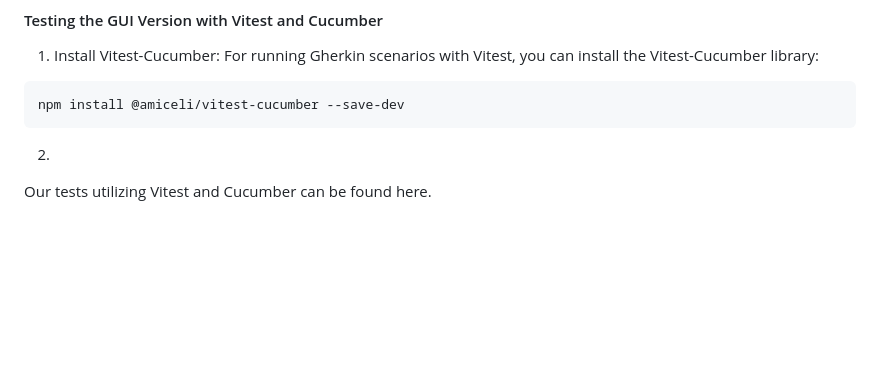
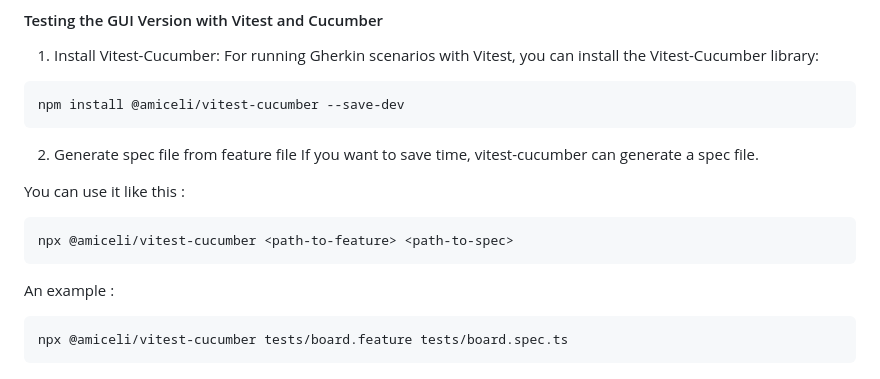
Before and after one commit to YevShch/Fyra-i-rad-, a Markdown page: README.md, the part around the change. Drawn GitHub-style; blank space fills up the shorter version.

````diff
--- a/README.md
+++ b/README.md
@@ -90,5 +90,15 @@ npm run tests/your-test-file-name
 ```bash
 npm install @amiceli/vitest-cucumber --save-dev
 ```
-2.
-Our tests utilizing Vitest and Cucumber can be found here.
+2. Generate spec file from feature file
+If you want to save time, vitest-cucumber can generate a spec file.
+
+You can use it like this :
+```bash
+npx @amiceli/vitest-cucumber <path-to-feature> <path-to-spec>
+```
+
+An example :
+```bash
+npx @amiceli/vitest-cucumber tests/board.feature tests/board.spec.ts
+```
````
